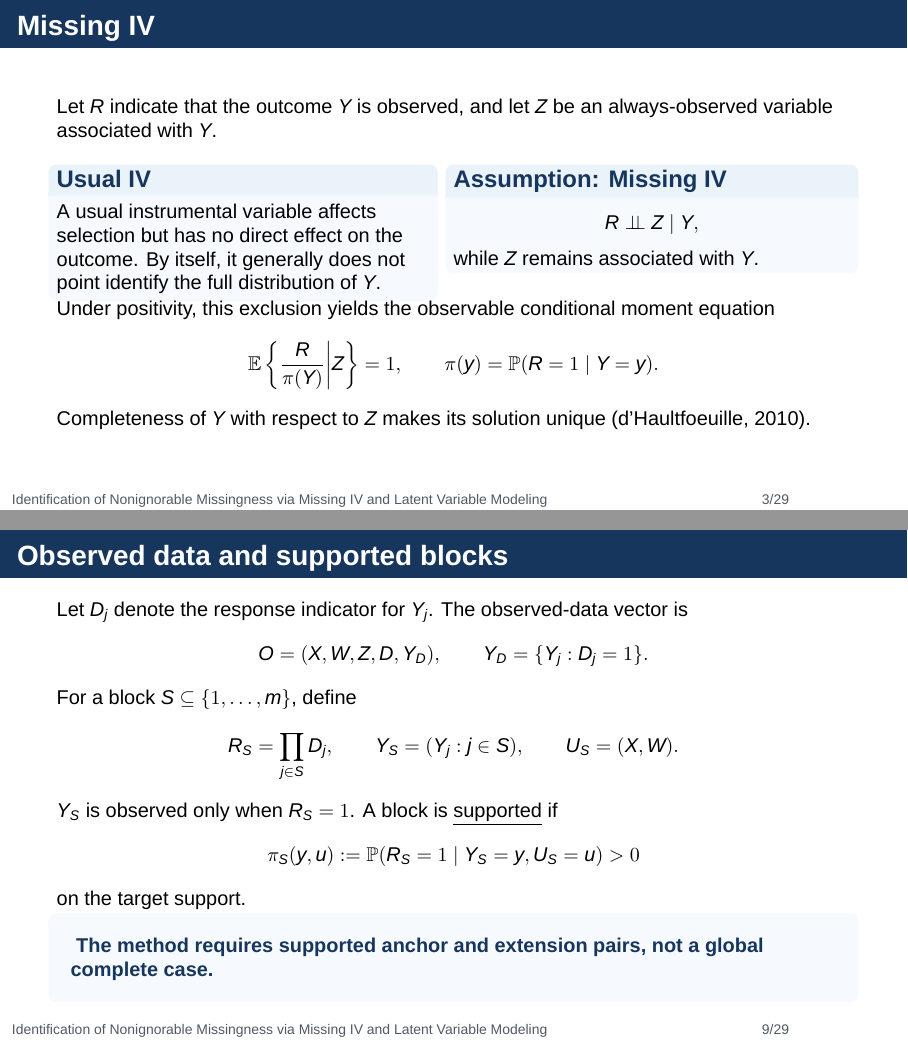
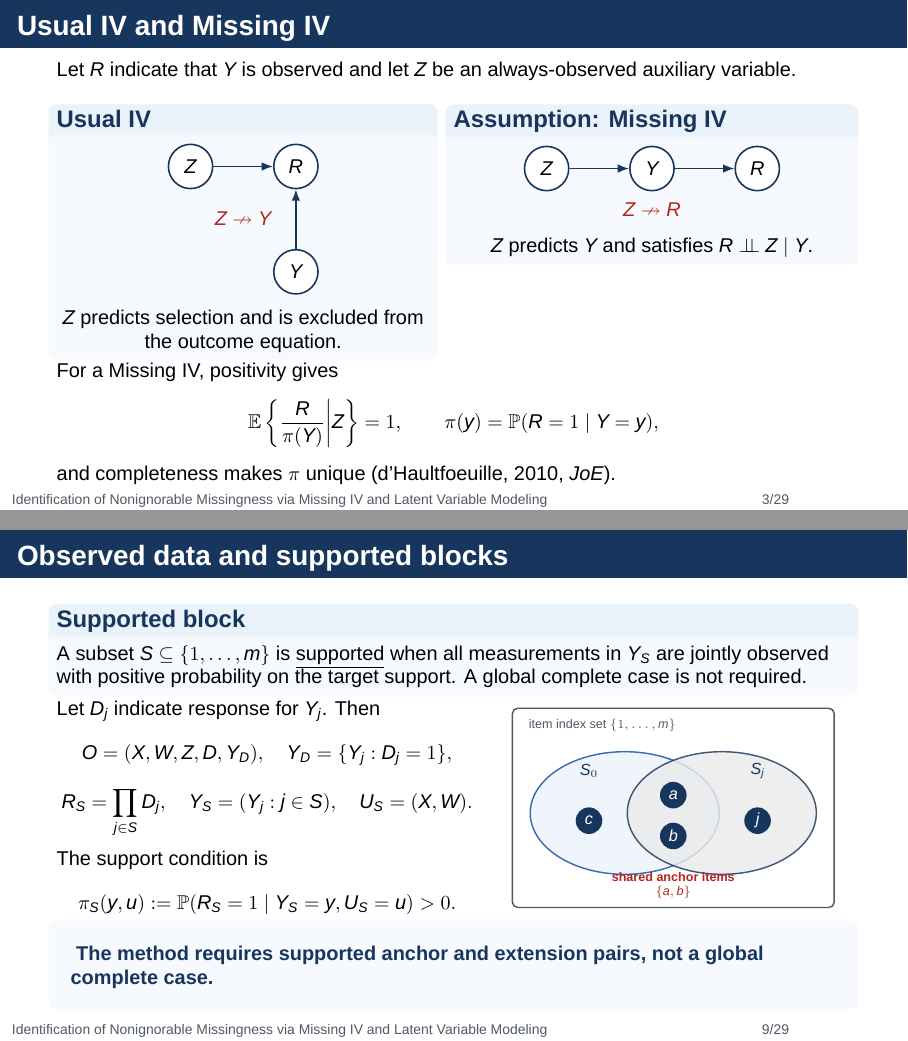
Before and after one commit to MHsamurai/missing-IV, LaTeX slides (manuscript/vector_missing_iv_identification_beamer.tex, which reads notes/figures/supported_block_set_diagram.tex): pages 3 and 9 of 29, joined at a grey line. Compiled offline with XeLaTeX; a missing font is replaced by an installed copy or a similar font.

Commit message:
Add IV comparison and supported block illustration

```diff
--- a/manuscript/vector_missing_iv_identification_beamer.tex
+++ b/manuscript/vector_missing_iv_identification_beamer.tex
@@ -106,29 +106,51 @@ Under MNAR, respondent-only analysis can induce sample-selection bias (Heckman,
 \end{takeaway}
 \end{frame}
 
-\begin{frame}{Missing IV}
-Let $R$ indicate that the outcome $Y$ is observed, and let $Z$ be an always-observed variable associated with $Y$.
+\begin{frame}{Usual IV and Missing IV}
+Let $R$ indicate that $Y$ is observed and let $Z$ be an always-observed auxiliary variable.
 \begin{columns}[T,onlytextwidth]
 \begin{column}{.47\textwidth}
 \begin{block}{Usual IV}
-A usual instrumental variable affects selection but has no direct effect on the outcome. By itself, it generally does not point identify the full distribution of $Y$.
+\centering
+\begin{tikzpicture}[>=Latex,node distance=1.05cm,
+  var/.style={circle,draw=Navy,fill=white,minimum size=.78cm,thick},
+  path/.style={-{Latex[length=2mm]},thick,Navy}]
+  \node[var] (z) {$Z$};
+  \node[var,right=of z] (r) {$R$};
+  \node[var,below=of r] (y) {$Y$};
+  \draw[path] (z) -- (r);
+  \draw[path] (y) -- (r);
+  \node[text=Red,font=\bfseries] at ($(z)!.5!(y)$) {$Z\nrightarrow Y$};
+\end{tikzpicture}
+\par\smallskip
+$Z$ predicts selection and is excluded from the outcome equation.
 \end{block}
 \end{column}
 \begin{column}{.50\textwidth}
 \begin{assumptionbox}{Missing IV}
-\[
-R\indep Z\mid Y,
-\]
-while $Z$ remains associated with $Y$.
+\centering
+\begin{tikzpicture}[>=Latex,node distance=1.05cm,
+  var/.style={circle,draw=Navy,fill=white,minimum size=.78cm,thick},
+  path/.style={-{Latex[length=2mm]},thick,Navy}]
+  \node[var] (z) {$Z$};
+  \node[var,right=of z] (y) {$Y$};
+  \node[var,right=of y] (r) {$R$};
+  \draw[path] (z) -- (y);
+  \draw[path] (y) -- (r);
+  \node[text=Red,font=\bfseries] at ($(z)!.5!(r)+(0,-.72)$) {$Z\nrightarrow R$};
+\end{tikzpicture}
+\par\smallskip
+$Z$ predicts $Y$ and satisfies $R\indep Z\mid Y$.
 \end{assumptionbox}
 \end{column}
 \end{columns}
-Under positivity, this exclusion yields the observable conditional moment equation
+\vspace{.15em}
+For a Missing IV, positivity gives
 \[
 \E\left\{\frac{R}{\pi(Y)}\middle|Z\right\}=1,
-\qquad \pi(y)=\Prb(R=1\mid Y=y).
+\qquad \pi(y)=\Prb(R=1\mid Y=y),
 \]
-Completeness of $Y$ with respect to $Z$ makes its solution unique (d'Haultfoeuille, 2010).
+and completeness makes $\pi$ unique (d'Haultfoeuille, 2010, \emph{JoE}).
 \end{frame}
 
 \begin{frame}{A simple multivariate extension}
@@ -181,3 +204,6 @@ Identifying the left-hand side is insufficient: \redkey{$Q_F$ and $Q_Y$ require
 \begin{block}{MNAR identification}
 \term{Missing IV}
 \begin{itemize}
+  \item d'Haultfoeuille (2010, \emph{JoE}):\\ completeness and a conditional moment equation.
+  \item Zhao and Shao (2015, \emph{JASA}):\\ covariate-adjusted exclusion and semiparametric pseudo-likelihoods.
+  \item Miao et al. (2019, \emph{arXiv}):\\ completeness on the complete-case law.
@@ -235,19 +258,30 @@ Moves the distribution of $F$ and supplies third-mode variation for decompositio
 \end{frame}
 
 \begin{frame}{Observed data and supported blocks}
-Let $D_j$ denote the response indicator for $Y_j$. The observed-data vector is
+\begin{block}{Supported block}
+A subset $S\subseteq\{1,\ldots,m\}$ is \term{supported} when all measurements in $Y_S$ are jointly observed with positive probability on the target support. A global complete case is not required.
+\end{block}
+\begin{columns}[c,onlytextwidth]
+\begin{column}{.53\textwidth}
+Let $D_j$ indicate response for $Y_j$. Then
 \[
-O=(X,W,Z,D,Y_D),\qquad Y_D=\{Y_j:D_j=1\}.
+O=(X,W,Z,D,Y_D),\quad Y_D=\{Y_j:D_j=1\},
 \]
-For a block $S\subseteq\{1,\ldots,m\}$, define
 \[
-R_S=\prod_{j\in S}D_j,\qquad Y_S=(Y_j:j\in S),\qquad U_S=(X,W).
+R_S=\prod_{j\in S}D_j,\quad
+Y_S=(Y_j:j\in S),\quad U_S=(X,W).
 \]
-$Y_S$ is observed only when $R_S=1$. A block is \term{supported} if
+The support condition is
 \[
-\pi_S(y,u):=\Prb(R_S=1\mid Y_S=y,U_S=u)>0
+\pi_S(y,u):=\Prb(R_S=1\mid Y_S=y,U_S=u)>0.
 \]
-on the target support.
+\end{column}
+\begin{column}{.44\textwidth}
+\centering
+\resizebox{.94\linewidth}{!}{\input{notes/figures/supported_block_set_diagram.tex}}
+\end{column}
+\end{columns}
+\vspace{.1em}
 \begin{takeaway}
 The method requires supported anchor and extension pairs, not a global complete case.
 \end{takeaway}
--- /dev/null
+++ b/notes/figures/supported_block_set_diagram.tex
@@ -0,0 +1,24 @@
+\begin{tikzpicture}[
+  every node/.style={font=\small},
+  setlabel/.style={font=\small\bfseries,text=Navy},
+  item/.style={circle,fill=Navy,text=white,minimum size=.52cm,inner sep=0pt}
+]
+  \draw[rounded corners=3pt,draw=GrayText,thick]
+    (-3.15,-1.85) rectangle (3.15,2.05);
+  \node[anchor=west,font=\scriptsize,text=GrayText] at (-2.95,1.72)
+    {item index set $\{1,\ldots,m\}$};
+
+  \filldraw[fill=PaleBlue!85,draw=Blue,thick,opacity=.88]
+    (-.95,0) ellipse (1.85cm and 1.2cm);
+  \filldraw[fill=black!8,draw=Navy,thick,opacity=.82]
+    (.95,0) ellipse (1.85cm and 1.2cm);
+
+  \node[setlabel] at (-1.65,.82) {$S_0$};
+  \node[setlabel] at (1.65,.82) {$S_j$};
+  \node[item] at (-1.65,-.15) {$c$};
+  \node[item] at (1.65,-.15) {$j$};
+  \node[item] at (0,.35) {$a$};
+  \node[item] at (0,-.45) {$b$};
+  \node[font=\scriptsize\bfseries,text=Red,align=center] at (0,-1.42)
+    {shared anchor items\\$\{a,b\}$};
+\end{tikzpicture}
```
Also changed, not shown: manuscript/vector_missing_iv_identification_beamer.tex (6 more changed lines).
